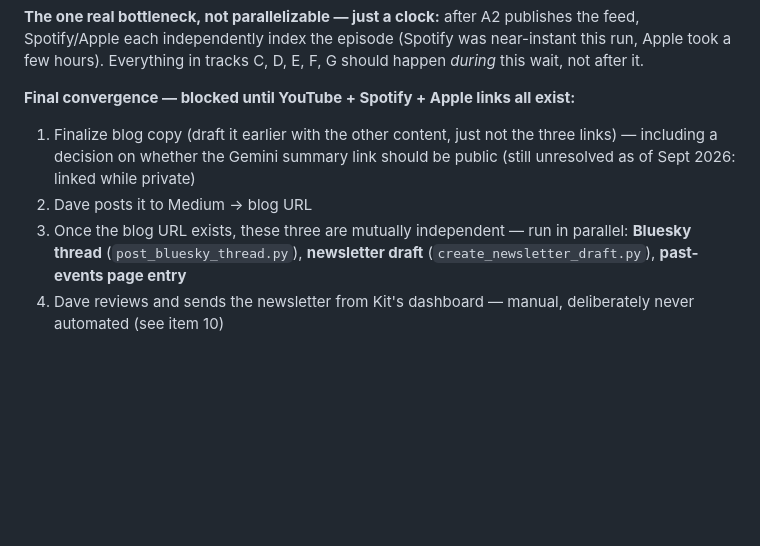
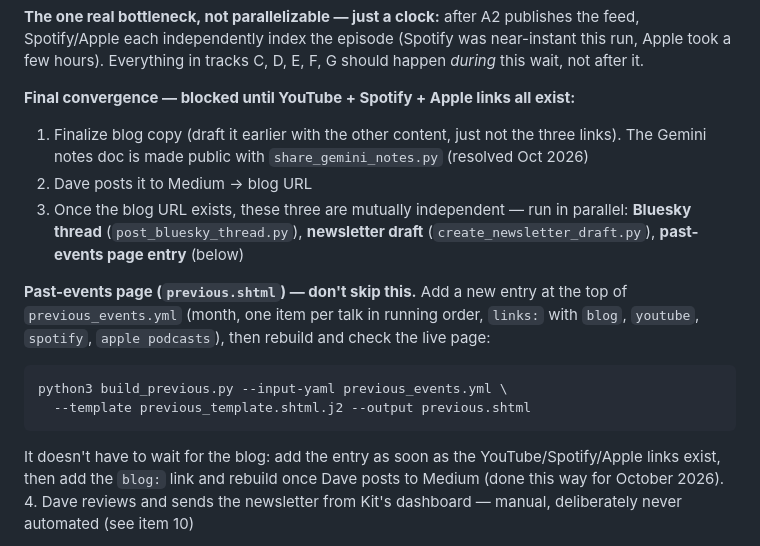
Before and after one commit to cholten99/transformgov-talks, a Markdown page: automation/plan.md, the part around the change. Rendered like a GitHub page; blank space fills up the shorter version.

Commit message:
plan.md: explicit past-events page step with build command
Co-Authored-By: Claude Opus 5.5 <noreply@anthropic.com>

````diff
--- a/automation/plan.md
+++ b/automation/plan.md
@@ -37,12 +37,24 @@ tracks C, D, E, F, G should happen *during* this wait, not after it.
 **Final convergence — blocked until YouTube + Spotify + Apple links all
 exist:**
 1. Finalize blog copy (draft it earlier with the other content, just not the
-   three links) — including a decision on whether the Gemini summary link
-   should be public (still unresolved as of Sept 2026: linked while private)
+   three links). The Gemini notes doc is made public with
+   `share_gemini_notes.py` (resolved Oct 2026)
 2. Dave posts it to Medium → blog URL
 3. Once the blog URL exists, these three are mutually independent — run in
    parallel: **Bluesky thread** (`post_bluesky_thread.py`), **newsletter
-   draft** (`create_newsletter_draft.py`), **past-events page entry**
+   draft** (`create_newsletter_draft.py`), **past-events page entry** (below)
+
+**Past-events page (`previous.shtml`) — don't skip this.** Add a new entry
+at the top of `previous_events.yml` (month, one item per talk in running
+order, `links:` with `blog`, `youtube`, `spotify`, `apple podcasts`), then
+rebuild and check the live page:
+```
+python3 build_previous.py --input-yaml previous_events.yml \
+  --template previous_template.shtml.j2 --output previous.shtml
+```
+It doesn't have to wait for the blog: add the entry as soon as the
+YouTube/Spotify/Apple links exist, then add the `blog:` link and rebuild
+once Dave posts to Medium (done this way for October 2026).
 4. Dave reviews and sends the newsletter from Kit's dashboard — manual,
    deliberately never automated (see item 10)
 
````
